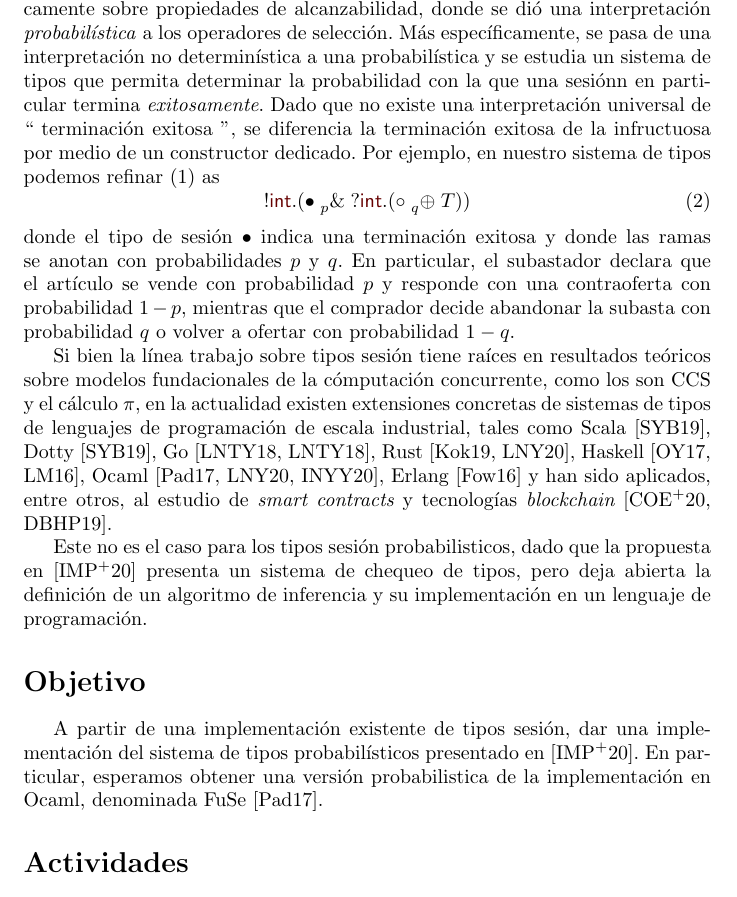
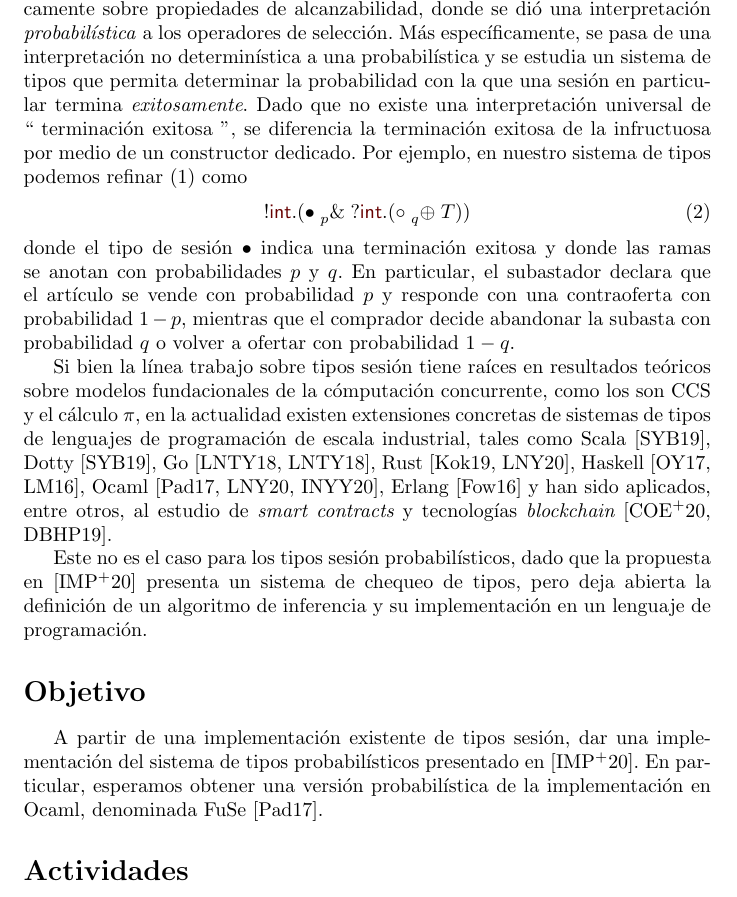
Before and after one commit to ivanpondal/probabilistic-binary-sessions, a LaTeX document (propuesta/main.tex): part of page 3 of 7, cut so that both start at the same text. Compiled offline with pdfLaTeX.

Commit message:
Fix typos

```diff
--- a/propuesta/main.tex
+++ b/propuesta/main.tex
@@ -164,14 +164,14 @@ razonar probabil\'isticamente sobre propiedades de alcanzabilidad, donde se di\'
  una interpretaci\'on
 \emph{probabil\'istica} a los operadores de selecci\'on. M\'as específicamente, se pasa
  de una interpretación no determin\'istica a una probabilística y se
- estudia un sistema de tipos que permita determinar la probabilidad con la que una sesi\'onn en particular
+ estudia un sistema de tipos que permita determinar la probabilidad con la que una sesi\'on en particular
 termina \emph{exitosamente}. Dado que no existe una interpretaci\'on universal
  de `` terminación exitosa '', se diferencia la terminaci\'on exitosa de la
  infructuosa  por medio de un
   {constructor dedicado}.
 %
 Por ejemplo, en nuestro sistema de tipos podemos refinar
-\eqref{eq:bare.auction} as
+\eqref{eq:bare.auction} como
 \begin{equation}
   \label{eq:refined.auction}
   \cout\tint\parens{
@@ -197,7 +197,7 @@ escala industrial, tales como Scala~\cite{DBLP:conf/pldi/ScalasYB19}, Dotty~\cit
 Ocaml~\cite{DBLP:journals/jfp/Padovani17,DBLP:conf/coordination/LagaillardieNY20,DBLP:conf/ecoop/ImaiNYY19}, Erlang~\cite{fowler2016erlang} y han sido aplicados, entre otros,
 al estudio de  {\em smart contracts} y tecnolog\'ias {\em blockchain}~\cite{10.1145/3417516,DBLP:journals/corr/abs-1902-06056}.
 
-Este no es el caso para los tipos sesi\'on probabilisticos, dado que
+Este no es el caso para los tipos sesi\'on probabil\'isticos, dado que
  la propuesta en~\cite{DBLP:conf/concur/InversoMPTT20} presenta un sistema de chequeo
 de tipos, pero deja abierta la definici\'on de un algoritmo de inferencia y su implementaci\'on
 en un lenguaje de programaci\'on.
@@ -205,7 +205,7 @@ en un lenguaje de programaci\'on.
 \section*{Objetivo}
 A partir de una implementaci\'on existente de tipos sesi\'on, dar una implementaci\'on
 del sistema de tipos probabil\'isticos presentado en~\cite{DBLP:conf/concur/InversoMPTT20}.
-En particular, esperamos obtener una versi\'on probabilistica de la  implementaci\'on en Ocaml, denominada FuSe~\cite{DBLP:journals/jfp/Padovani17}.
+En particular, esperamos obtener una versi\'on probabil\'istica de la  implementaci\'on en Ocaml, denominada FuSe~\cite{DBLP:journals/jfp/Padovani17}.
 
 
 
```
